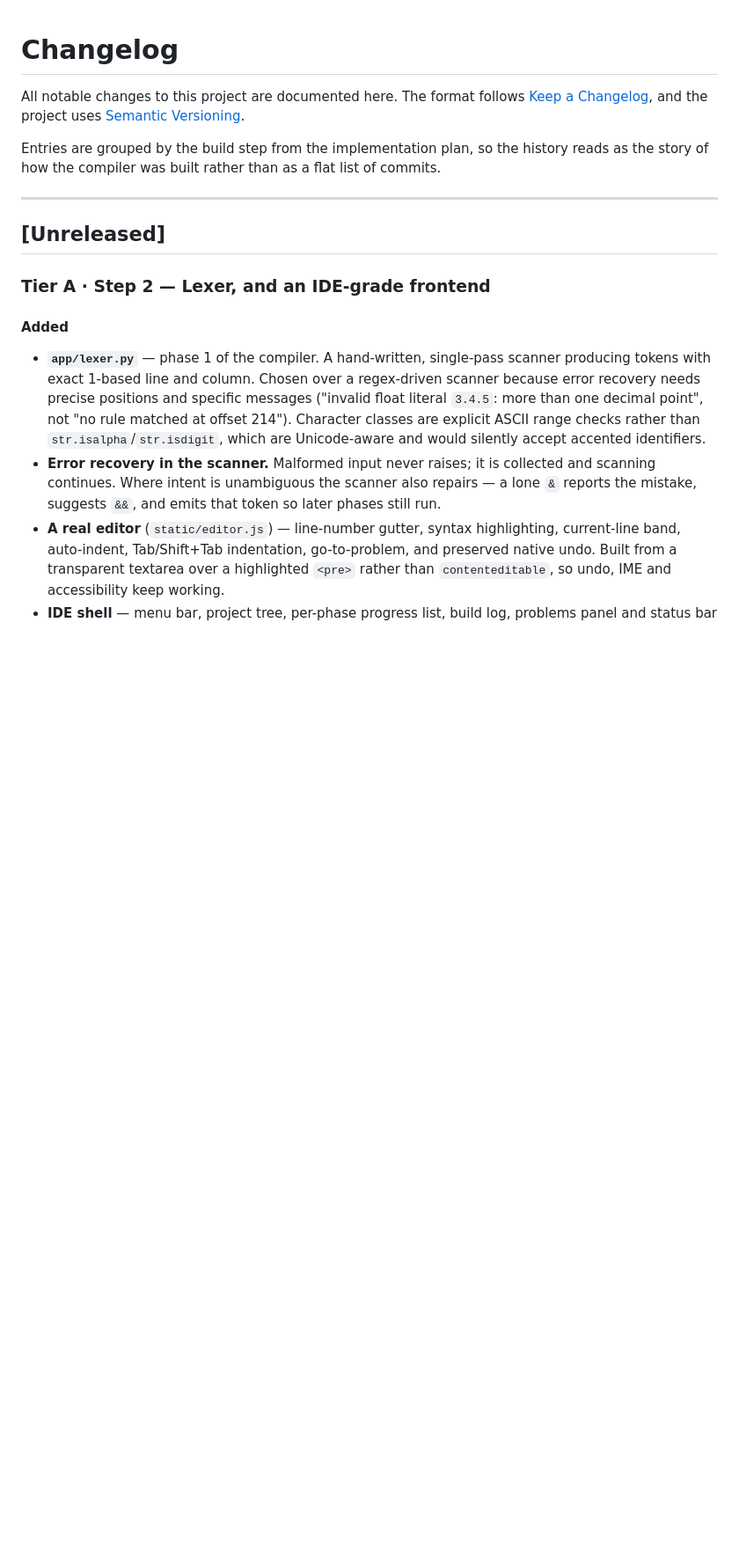
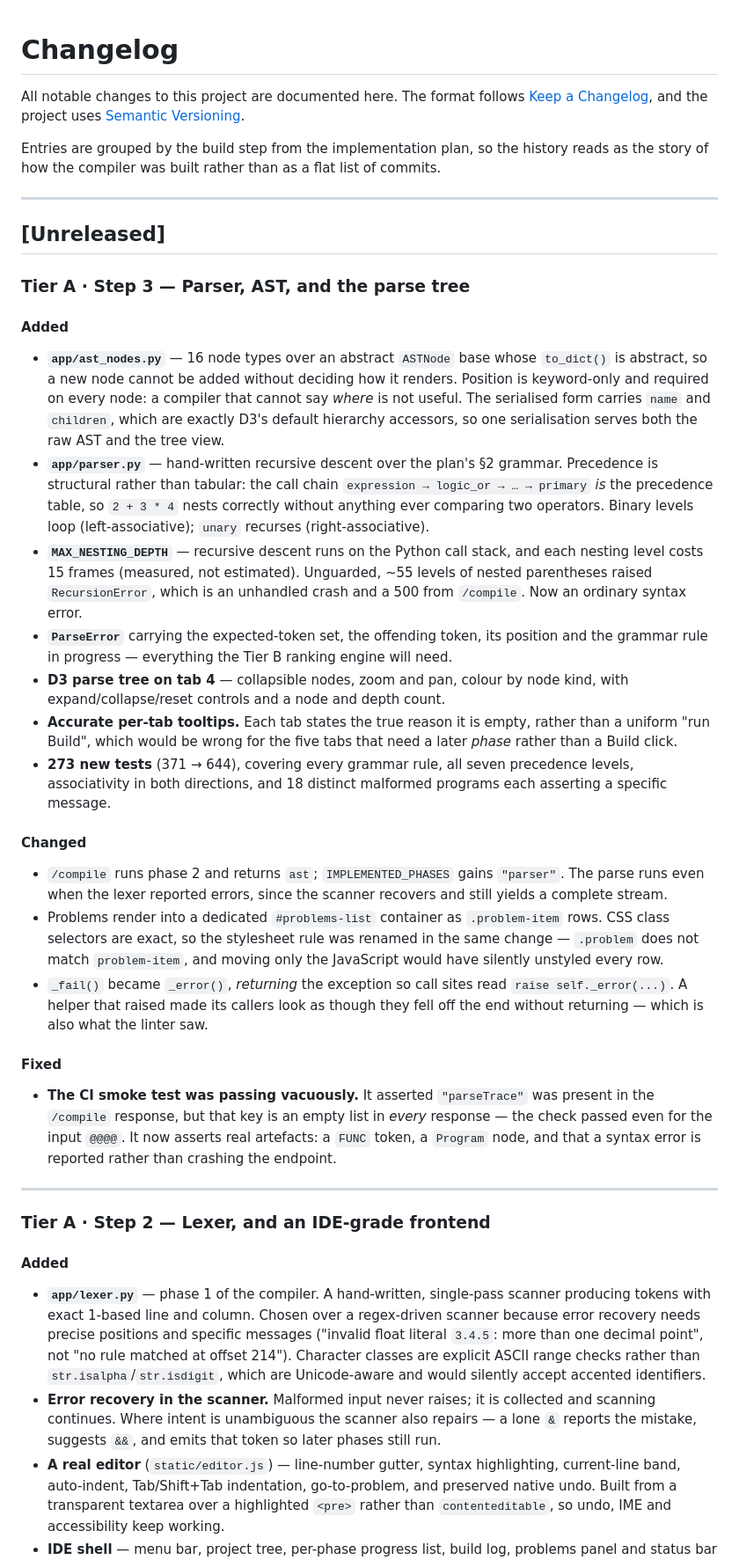
Before and after one commit to hardikahujaa/MiniLang, a Markdown page: CHANGELOG.md, the part around the change. Shown at 88% size. Drawn GitHub-style; blank space fills up the shorter version.

```diff
--- a/CHANGELOG.md
+++ b/CHANGELOG.md
@@ -11,6 +11,60 @@ list of commits.
 ---
 
 ## [Unreleased]
+
+### Tier A · Step 3 — Parser, AST, and the parse tree
+
+#### Added
+
+- **`app/ast_nodes.py`** — 16 node types over an abstract `ASTNode` base whose
+  `to_dict()` is abstract, so a new node cannot be added without deciding how it
+  renders. Position is keyword-only and required on every node: a compiler that
+  cannot say *where* is not useful. The serialised form carries `name` and
+  `children`, which are exactly D3's default hierarchy accessors, so one
+  serialisation serves both the raw AST and the tree view.
+- **`app/parser.py`** — hand-written recursive descent over the plan's §2
+  grammar. Precedence is structural rather than tabular: the call chain
+  `expression → logic_or → … → primary` *is* the precedence table, so
+  `2 + 3 * 4` nests correctly without anything ever comparing two operators.
+  Binary levels loop (left-associative); `unary` recurses (right-associative).
+- **`MAX_NESTING_DEPTH`** — recursive descent runs on the Python call stack, and
+  each nesting level costs 15 frames (measured, not estimated). Unguarded,
+  ~55 levels of nested parentheses raised `RecursionError`, which is an
+  unhandled crash and a 500 from `/compile`. Now an ordinary syntax error.
+- **`ParseError`** carrying the expected-token set, the offending token, its
+  position and the grammar rule in progress — everything the Tier B ranking
+  engine will need.
+- **D3 parse tree on tab 4** — collapsible nodes, zoom and pan, colour by node
+  kind, with expand/collapse/reset controls and a node and depth count.
+- **Accurate per-tab tooltips.** Each tab states the true reason it is empty,
+  rather than a uniform "run Build", which would be wrong for the five tabs that
+  need a later *phase* rather than a Build click.
+- **273 new tests** (371 → 644), covering every grammar rule, all seven
+  precedence levels, associativity in both directions, and 18 distinct malformed
+  programs each asserting a specific message.
+
+#### Changed
+
+- `/compile` runs phase 2 and returns `ast`; `IMPLEMENTED_PHASES` gains
+  `"parser"`. The parse runs even when the lexer reported errors, since the
+  scanner recovers and still yields a complete stream.
+- Problems render into a dedicated `#problems-list` container as
+  `.problem-item` rows. CSS class selectors are exact, so the stylesheet rule
+  was renamed in the same change — `.problem` does not match `problem-item`, and
+  moving only the JavaScript would have silently unstyled every row.
+- `_fail()` became `_error()`, *returning* the exception so call sites read
+  `raise self._error(...)`. A helper that raised made its callers look as though
+  they fell off the end without returning — which is also what the linter saw.
+
+#### Fixed
+
+- **The CI smoke test was passing vacuously.** It asserted `"parseTrace"` was
+  present in the `/compile` response, but that key is an empty list in *every*
+  response — the check passed even for the input `@@@@`. It now asserts real
+  artefacts: a `FUNC` token, a `Program` node, and that a syntax error is
+  reported rather than crashing the endpoint.
+
+---
 
 ### Tier A · Step 2 — Lexer, and an IDE-grade frontend
 
```
Also changed, not shown: README.md (+52 -6 lines).
